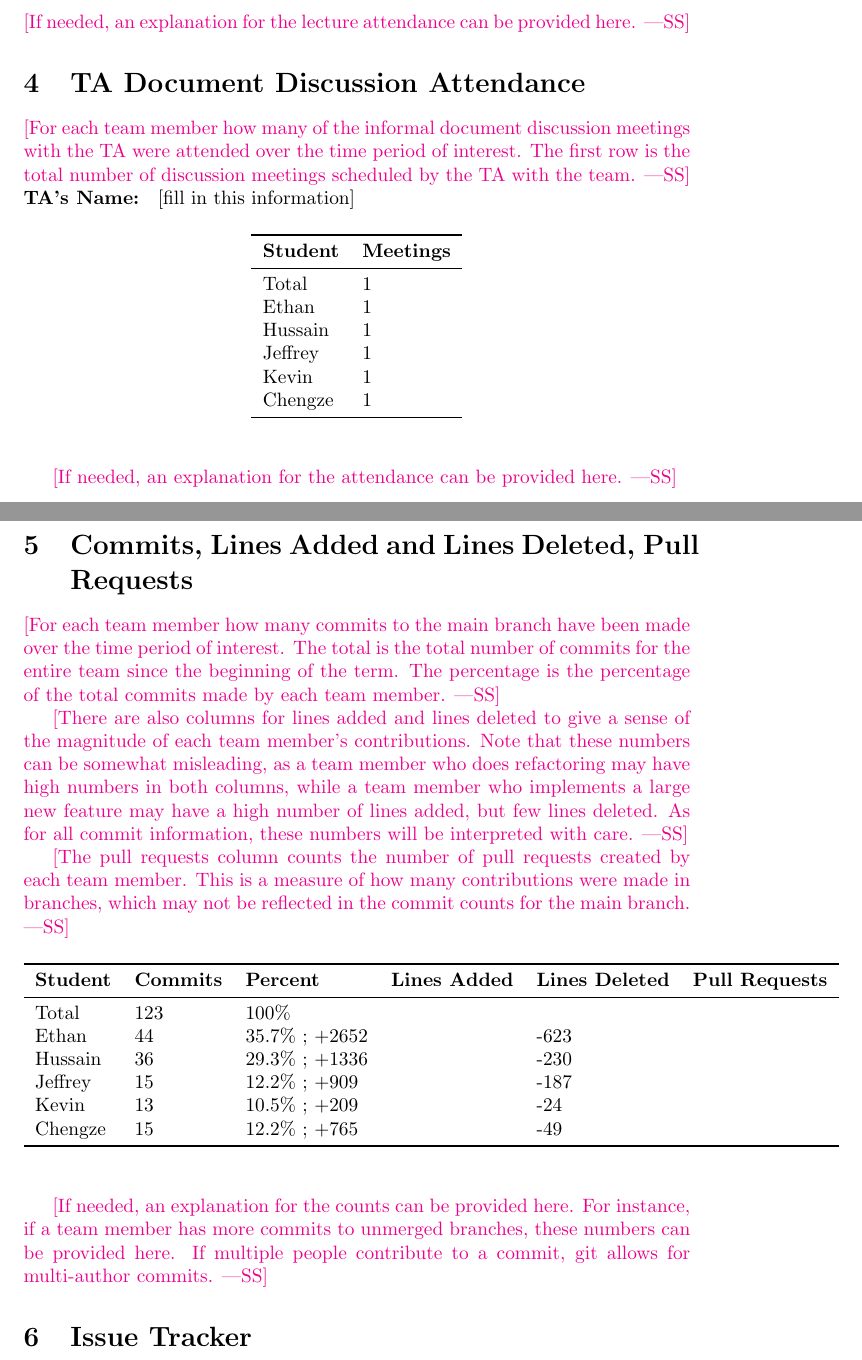
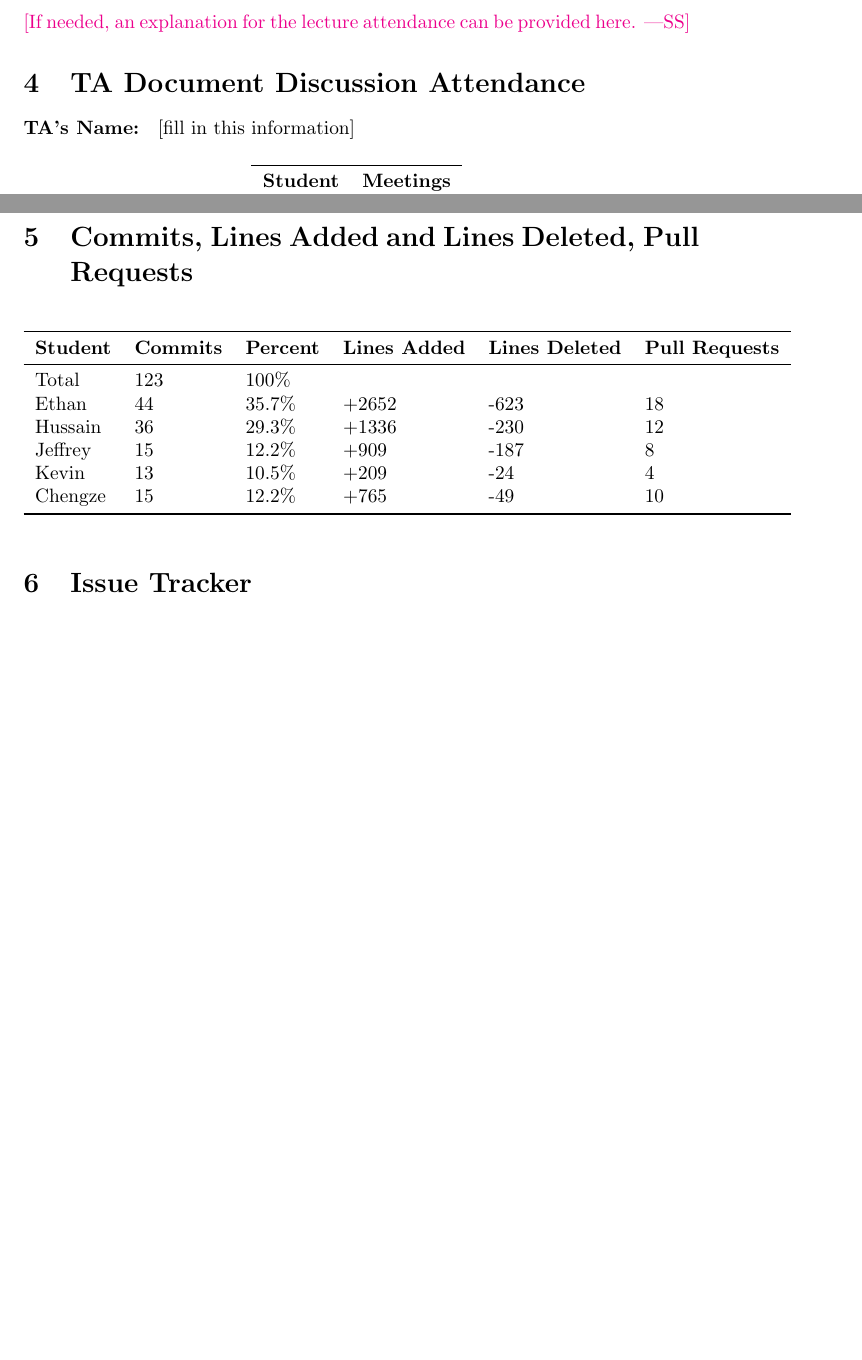
Before and after one commit to ritual-17/flow, a LaTeX document (docs/projMngmnt/Final_Productivity_Rep.tex): two parts of pages 2 and 3 of 4 before the commit and two parts of pages 2 and 3 of 3 after it, joined at a grey line, cut so that both start at the same text, the shorter picture padded with empty space. Compiled offline with pdfLaTeX.

Commit message:
fixed PRs

```diff
--- a/docs/projMngmnt/Final_Productivity_Rep.tex
+++ b/docs/projMngmnt/Final_Productivity_Rep.tex
@@ -120,10 +120,6 @@ Kevin & 0\\
 
 \section{TA Document Discussion Attendance}
 
-\wss{For each team member how many of the informal document discussion meetings
-with the TA were attended over the time period of interest.  The first row is the
-total number of discussion meetings scheduled by the TA with the team.}
-
 \noindent \textbf{TA's Name: } [fill in this information]
 
 \begin{table}[H]
@@ -142,25 +138,8 @@ Chengze & 1\\
 \end{tabular}
 \end{table}
 
-\wss{If needed, an explanation for the attendance can be provided here.}
 
 \section{Commits, Lines Added and Lines Deleted, Pull Requests}
-
-\wss{For each team member how many commits to the main branch have been made
-over the time period of interest.  The total is the total number of commits for
-the entire team since the beginning of the term.  The percentage is the
-percentage of the total commits made by each team member.}
-
-\wss{There are also columns for lines added and lines deleted to give a sense of
-the magnitude of each team member's contributions.  Note that these numbers can
-be somewhat misleading, as a team member who does refactoring may have high
-numbers in both columns, while a team member who implements a large new feature
-may have a high number of lines added, but few lines deleted.  As for all commit
-information, these numbers will be interpreted with care.}
-
-\wss{The pull requests column counts the number of pull requests created by each
-team member.  This is a measure of how many contributions were made in branches,
-which may not be reflected in the commit counts for the main branch.}
 
 \begin{table}[H]
 \centering
@@ -170,19 +149,14 @@ which may not be reflected in the commit counts for the main branch.}
 \textbf{Lines Deleted} & \textbf{Pull Requests}\\
 \midrule
 Total & 123 & 100\% \\
-Ethan & 44 & 35.7\% ; +2652 && -623\\
-Hussain & 36 & 29.3\% ; +1336 && -230\\
-Jeffrey & 15 & 12.2\% ; +909 && -187\\
-Kevin & 13 & 10.5\% ; +209 && -24\\
-Chengze & 15 & 12.2\% ; +765 && -49\\
+Ethan & 44 & 35.7\% & +2652 & -623 & 18\\
+Hussain & 36 & 29.3\% & +1336 & -230 & 12\\
+Jeffrey & 15 & 12.2\% & +909 & -187 & 8\\
+Kevin & 13 & 10.5\% & +209 & -24 & 4\\
+Chengze & 15 & 12.2\% & +765 & -49 & 10\\
 \bottomrule
 \end{tabular}
 \end{table}
-
-\wss{If needed, an explanation for the counts can be provided here.  For
-instance, if a team member has more commits to unmerged branches, these numbers
-can be provided here.  If multiple people contribute to a commit, git allows for
-multi-author commits.}
 
 \section{Issue Tracker}
 
```
